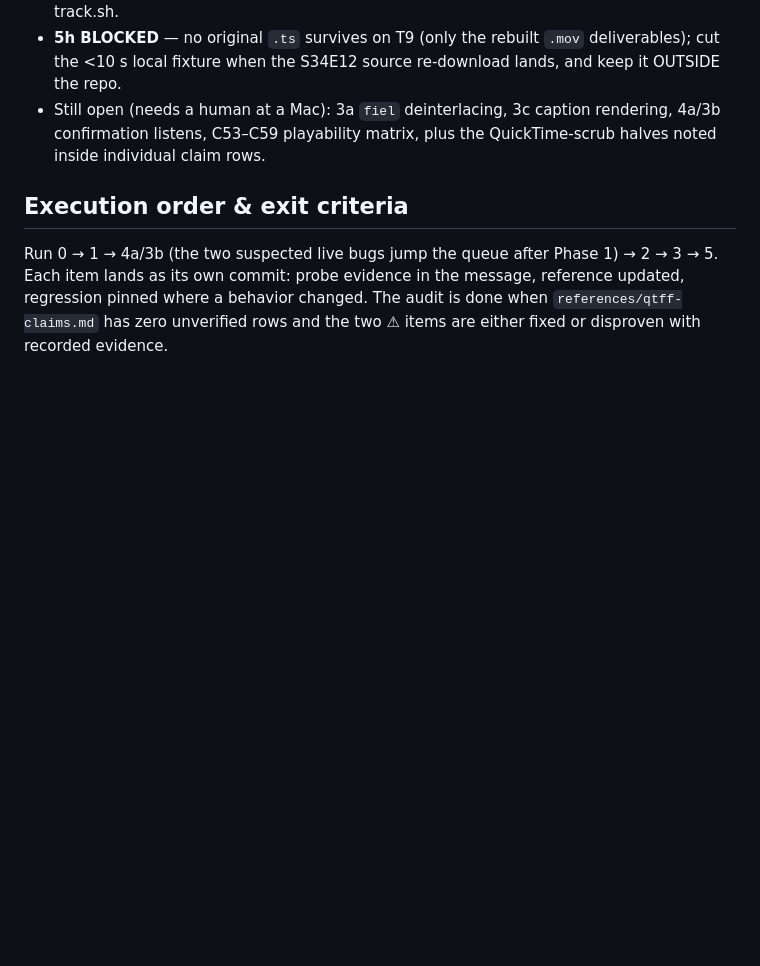
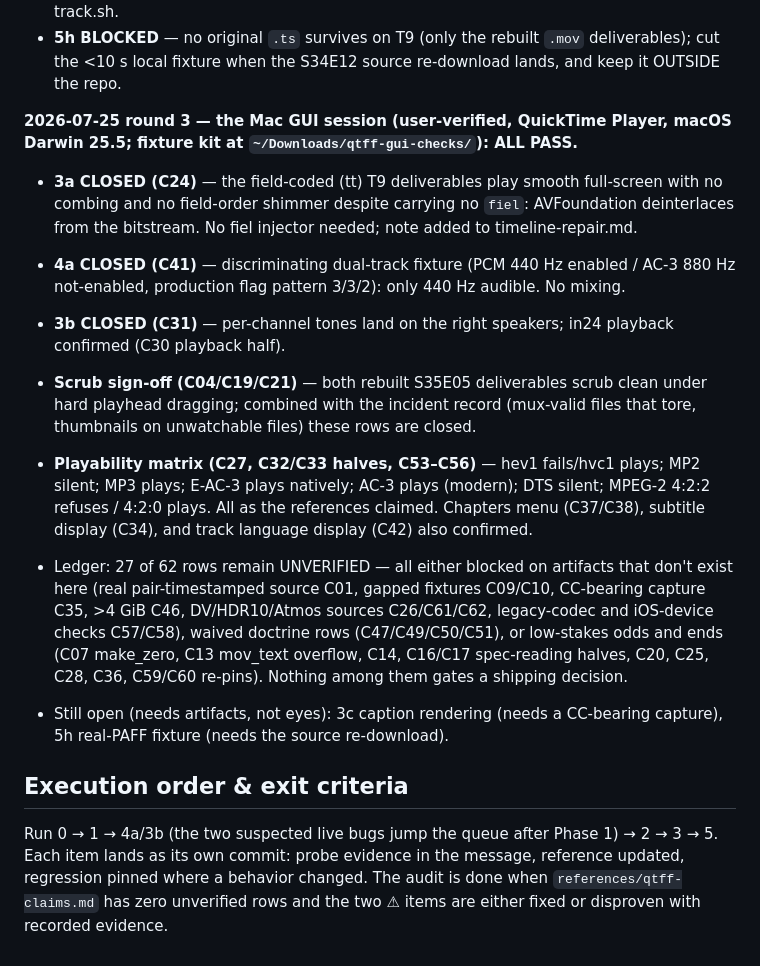
Before and after one commit to saldigioia/claude-plugins, a Markdown page: plugins/remuxing-to-mov/QTFF-AUDIT-PLAN.md, the part around the change. Rendered like a GitHub page; blank space fills up the shorter version.

Commit message:
remuxing-to-mov: QTFF audit round 3 — Mac GUI session, all pass; 19 rows closed
User-verified in QuickTime Player (macOS Darwin 25.5, 2026-07-25) against the
~/Downloads/qtff-gui-checks fixture kit and the rebuilt T9 deliverables:

- 3a/C24: field-coded (tt) deliverables with no fiel atom deinterlace
  smoothly full-screen — no combing, no field-order shimmer. No fiel
  injector needed (note added to timeline-repair.md).
- 4a/C41: discriminating dual-track fixture (PCM 440 Hz enabled / AC-3
  880 Hz not-enabled, flags 3/3/2) — only 440 Hz audible. No mixing.
- 3b/C31: 5.1 per-channel tones on the correct speakers; in24 playback
  confirmed (C30 half).
- C04/C19/C21: hard scrubbing both rebuilt S35E05 deliverables is clean;
  with the incident record as the broken half, the scrub/thumbnail rows close.
- Playability matrix: hev1 fails vs hvc1 plays (C27); MP2 silent (C32);
  MP3 plays (C33); E-AC-3 native (C53); AC-3 plays on modern macOS (C54);
  DTS silent (C55); MPEG-2 4:2:2 refuses, 4:2:0 plays (C56). Chapters menu
  (C37/C38), subtitle display (C34), track language (C42) confirmed.

Ledger: 35 of 62 rows now carry verdicts; the 27 open rows are blocked on
artifacts (CC capture, pair-timestamped source, DV/HDR/4GiB media), waived
doctrine rows, or low-stakes re-pins — none gate a shipping decision.

Co-Authored-By: Claude Fable 5 <noreply@anthropic.com>

```diff
--- a/plugins/remuxing-to-mov/QTFF-AUDIT-PLAN.md
+++ b/plugins/remuxing-to-mov/QTFF-AUDIT-PLAN.md
@@ -260,9 +260,38 @@ verdicts** (ffmpeg 8.1.2; verdicts in `references/qtff-claims.md`):
 - **5h BLOCKED** — no original `.ts` survives on T9 (only the rebuilt `.mov`
   deliverables); cut the <10 s local fixture when the S34E12 source
   re-download lands, and keep it OUTSIDE the repo.
-- Still open (needs a human at a Mac): 3a `fiel` deinterlacing, 3c caption
-  rendering, 4a/3b confirmation listens, C53–C59 playability matrix, plus the
-  QuickTime-scrub halves noted inside individual claim rows.
+
+**2026-07-25 round 3 — the Mac GUI session (user-verified, QuickTime Player,
+macOS Darwin 25.5; fixture kit at `~/Downloads/qtff-gui-checks/`): ALL PASS.**
+
+- **3a CLOSED (C24)** — the field-coded (tt) T9 deliverables play smooth
+  full-screen with no combing and no field-order shimmer despite carrying no
+  `fiel`: AVFoundation deinterlaces from the bitstream. No fiel injector
+  needed; note added to timeline-repair.md.
+- **4a CLOSED (C41)** — discriminating dual-track fixture (PCM 440 Hz enabled
+  / AC-3 880 Hz not-enabled, production flag pattern 3/3/2): only 440 Hz
+  audible. No mixing.
+- **3b CLOSED (C31)** — per-channel tones land on the right speakers; in24
+  playback confirmed (C30 playback half).
+- **Scrub sign-off (C04/C19/C21)** — both rebuilt S35E05 deliverables scrub
+  clean under hard playhead dragging; combined with the incident record
+  (mux-valid files that tore, thumbnails on unwatchable files) these rows are
+  closed.
+- **Playability matrix (C27, C32/C33 halves, C53–C56)** — hev1 fails/hvc1
+  plays; MP2 silent; MP3 plays; E-AC-3 plays natively; AC-3 plays (modern);
+  DTS silent; MPEG-2 4:2:2 refuses / 4:2:0 plays. All as the references
+  claimed. Chapters menu (C37/C38), subtitle display (C34), and track
+  language display (C42) also confirmed.
+- Ledger: 27 of 62 rows remain UNVERIFIED — all either blocked on artifacts
+  that don't exist here (real pair-timestamped source C01, gapped fixtures
+  C09/C10, CC-bearing capture C35, >4 GiB C46, DV/HDR10/Atmos sources
+  C26/C61/C62, legacy-codec and iOS-device checks C57/C58), waived doctrine
+  rows (C47/C49/C50/C51), or low-stakes odds and ends (C07 make_zero, C13
+  mov_text overflow, C14, C16/C17 spec-reading halves, C20, C25, C28, C36,
+  C59/C60 re-pins). Nothing among them gates a shipping decision.
+
+- Still open (needs artifacts, not eyes): 3c caption rendering (needs a
+  CC-bearing capture), 5h real-PAFF fixture (needs the source re-download).
 
 ## Execution order & exit criteria
 
```
Also changed, not shown: 2 other files.
